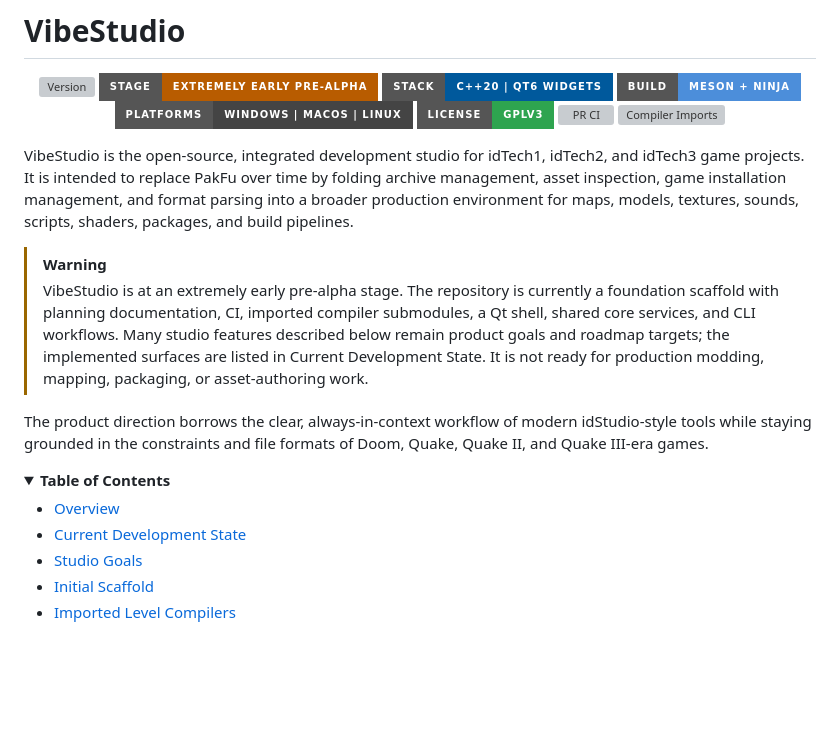
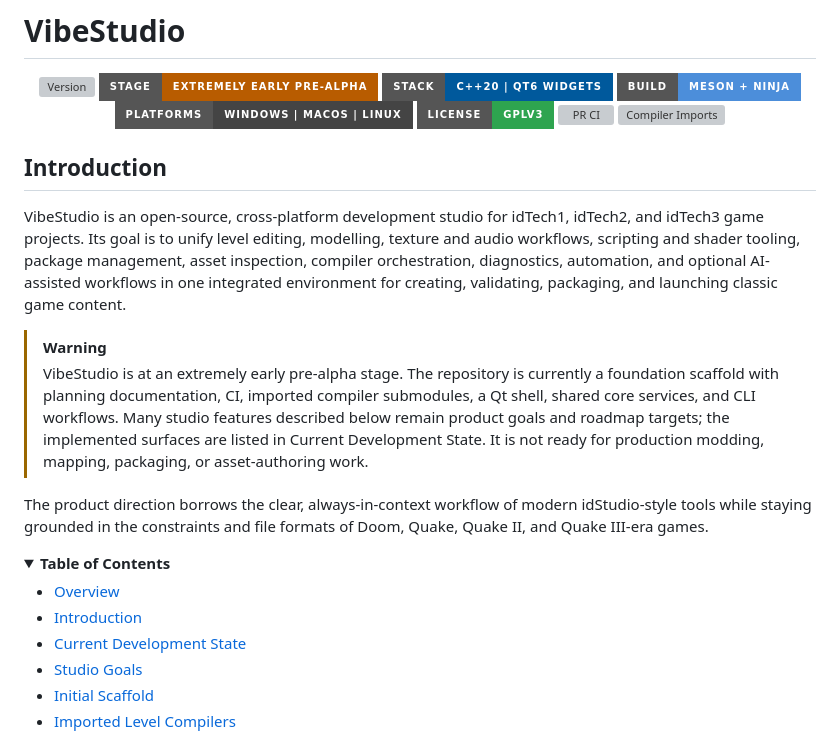
Before and after one commit to starAIdeveloper/VibeStudio, a Markdown page: README.md, the part around the change. Drawn GitHub-style; folded sections open; badges without logos; blank space fills up the shorter version; grey boxes are pictures that could not be loaded.

Commit message:
Revise README introduction
Agent-Logs-Url: https://github.com/themuffinator/VibeStudio/sessions/775cdfb1-69f2-40bc-a54f-6d50e508cb7b

Co-authored-by: themuffinator <4764505+themuffinator@users.noreply.github.com>

```diff
--- a/README.md
+++ b/README.md
@@ -11,11 +11,14 @@
   <a href="https://github.com/themuffinator/VibeStudio/actions/workflows/compiler-submodules.yml"><img alt="Compiler Imports" src="https://img.shields.io/github/actions/workflow/status/themuffinator/VibeStudio/compiler-submodules.yml?label=compiler%20imports&style=for-the-badge"></a>
 </p>
 
-VibeStudio is the open-source, integrated development studio for idTech1,
-idTech2, and idTech3 game projects. It is intended to replace PakFu over time
-by folding archive management, asset inspection, game installation management,
-and format parsing into a broader production environment for maps, models,
-textures, sounds, scripts, shaders, packages, and build pipelines.
+## Introduction
+
+VibeStudio is an open-source, cross-platform development studio for idTech1,
+idTech2, and idTech3 game projects. Its goal is to unify level editing,
+modelling, texture and audio workflows, scripting and shader tooling, package
+management, asset inspection, compiler orchestration, diagnostics, automation,
+and optional AI-assisted workflows in one integrated environment for creating,
+validating, packaging, and launching classic game content.
 
 > [!WARNING]
 > VibeStudio is at an extremely early pre-alpha stage. The repository is
@@ -33,6 +36,7 @@ of Doom, Quake, Quake II, and Quake III-era games.
   <summary><strong>Table of Contents</strong></summary>
 
 - [Overview](#overview)
+- [Introduction](#introduction)
 - [Current Development State](#current-development-state)
 - [Studio Goals](#studio-goals)
 - [Initial Scaffold](#initial-scaffold)
```
